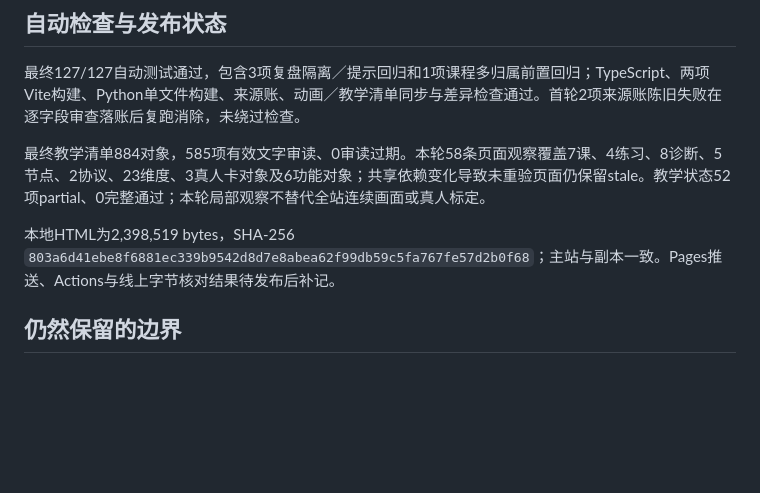
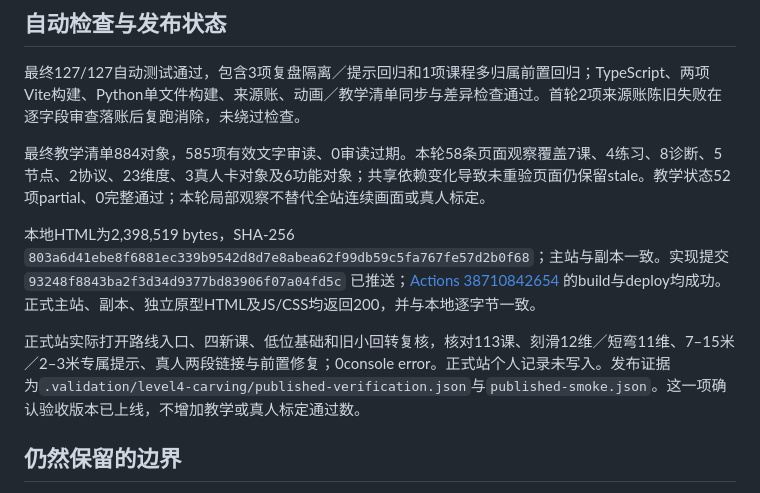
Before and after one commit to yichenluan/snowboard, a Markdown page: docs/level4-carving-release-review.md, the part around the change. Rendered like a GitHub page; blank space fills up the shorter version.

Commit message:
Record carving curriculum release verification

```diff
--- a/docs/level4-carving-release-review.md
+++ b/docs/level4-carving-release-review.md
@@ -42,7 +42,9 @@ CASI官方2024影片的 Large Turns (Carving) 段实际观察两个窗口共13
 
 最终教学清单884对象，585项有效文字审读、0审读过期。本轮58条页面观察覆盖7课、4练习、8诊断、5节点、2协议、23维度、3真人卡对象及6功能对象；共享依赖变化导致未重验页面仍保留stale。教学状态52项partial、0完整通过；本轮局部观察不替代全站连续画面或真人标定。
 
-本地HTML为2,398,519 bytes，SHA-256 `803a6d41ebe8f6881ec339b9542d8d7e8abea62f99db59c5fa767fe57d2b0f68`；主站与副本一致。Pages推送、Actions与线上字节核对结果待发布后补记。
+本地HTML为2,398,519 bytes，SHA-256 `803a6d41ebe8f6881ec339b9542d8d7e8abea62f99db59c5fa767fe57d2b0f68`；主站与副本一致。实现提交 `93248f8843ba2f3d34d9377bd83906f07a04fd5c` 已推送；[Actions 38710842654](https://github.com/yichenluan/snowboard/actions/runs/38710842654) 的build与deploy均成功。正式主站、副本、独立原型HTML及JS/CSS均返回200，并与本地逐字节一致。
+
+正式站实际打开路线入口、四新课、低位基础和旧小回转复核，核对113课、刻滑12维／短弯11维、7–15米／2–3米专属提示、真人两段链接与前置修复；0console error。正式站个人记录未写入。发布证据为`.validation/level4-carving/published-verification.json`与`published-smoke.json`。这一项确认验收版本已上线，不增加教学或真人标定通过数。
 
 ## 仍然保留的边界
 
```
Also changed, not shown: docs/project-status.md (+3 -3 lines).
